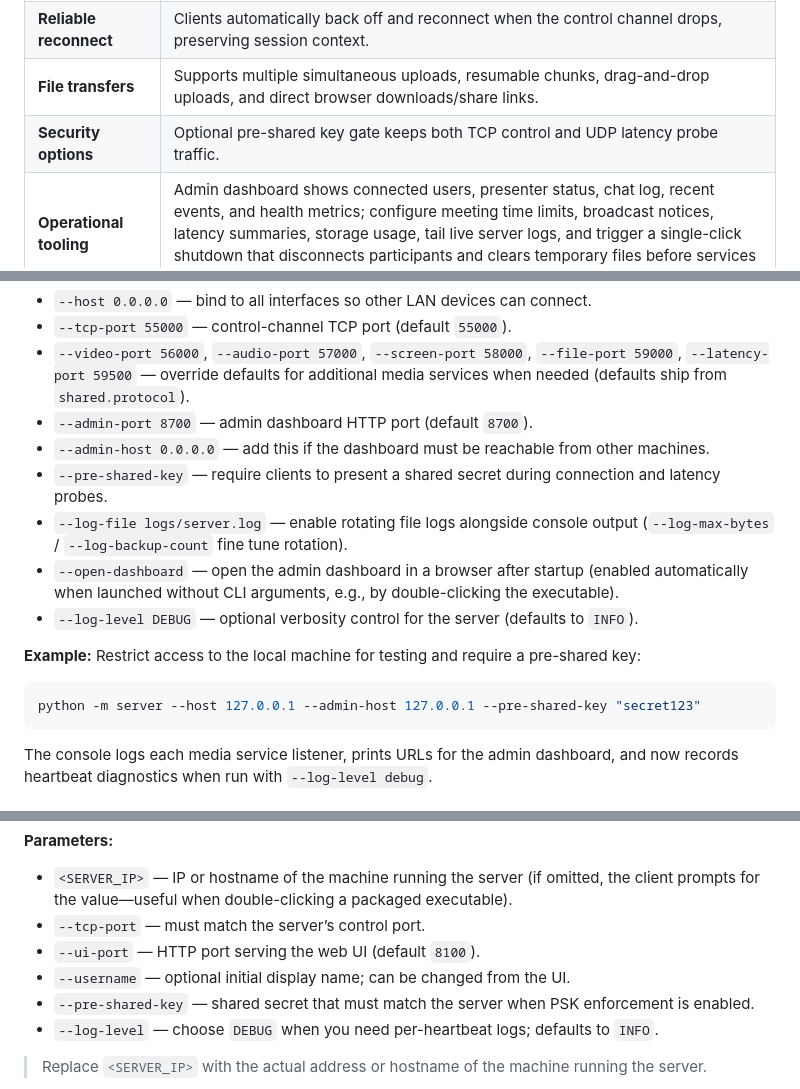
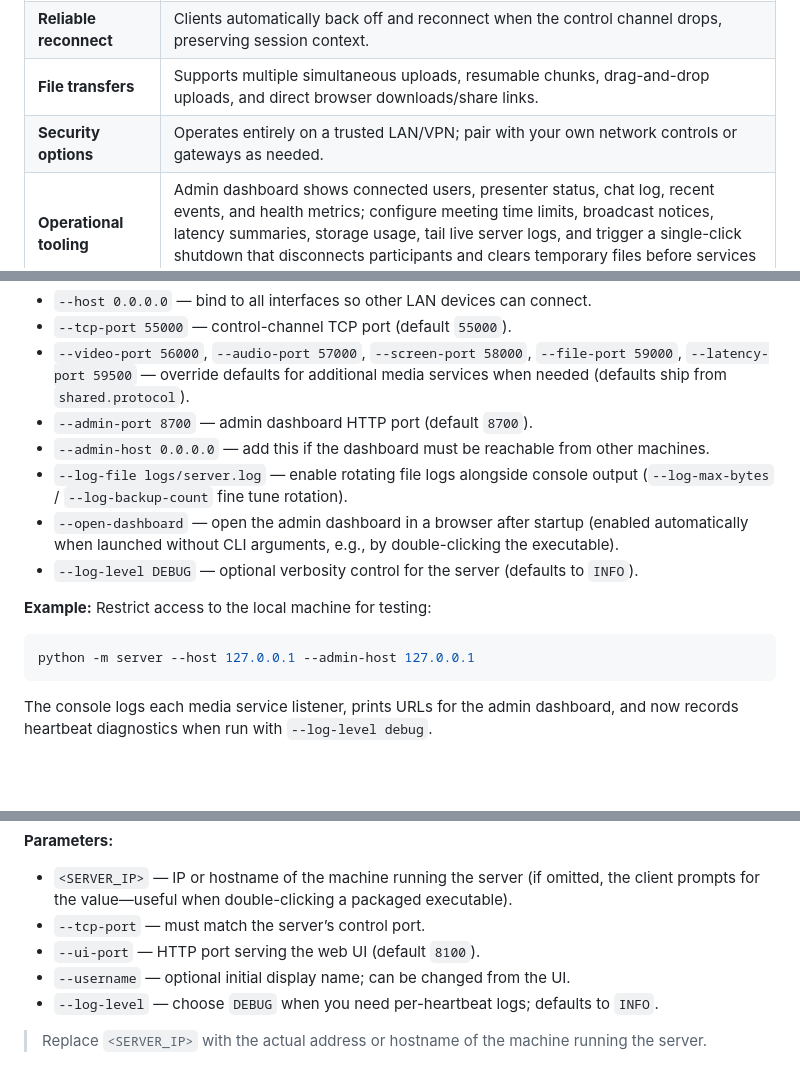
Before and after one commit to Niranjan7771/LanMeet, a Markdown page: README.md, 3 parts joined by grey strips. Rendered like a GitHub page; blank space fills up the shorter version.

Commit message:
Remove pre-shared key documentation

````diff
--- a/README.md
+++ b/README.md
@@ -13,7 +13,7 @@ The LAN Collaboration Suite delivers real-time audio, video, screen sharing, cha
 | **Reactions & hotkeys** | Emoji reactions float across the stage; keyboard shortcuts toggle mic, camera, hand, reactions, and presentation. |
 | **Reliable reconnect** | Clients automatically back off and reconnect when the control channel drops, preserving session context. |
 | **File transfers** | Supports multiple simultaneous uploads, resumable chunks, drag-and-drop uploads, and direct browser downloads/share links. |
-| **Security options** | Optional pre-shared key gate keeps both TCP control and UDP latency probe traffic. |
+| **Security options** | Operates entirely on a trusted LAN/VPN; pair with your own network controls or gateways as needed. |
 | **Operational tooling** | Admin dashboard shows connected users, presenter status, chat log, recent events, and health metrics; configure meeting time limits, broadcast notices, latency summaries, storage usage, tail live server logs, and trigger a single-click shutdown that disconnects participants and clears temporary files before services exit. |
 
 ## Project Structure
@@ -90,15 +90,14 @@ python -m server --host 0.0.0.0 --tcp-port 55000 --admin-port 8700
 - `--video-port 56000`, `--audio-port 57000`, `--screen-port 58000`, `--file-port 59000`, `--latency-port 59500` — override defaults for additional media services when needed (defaults ship from `shared.protocol`).
 - `--admin-port 8700` — admin dashboard HTTP port (default `8700`).
 - `--admin-host 0.0.0.0` — add this if the dashboard must be reachable from other machines.
-- `--pre-shared-key` — require clients to present a shared secret during connection and latency probes.
 - `--log-file logs/server.log` — enable rotating file logs alongside console output (`--log-max-bytes` / `--log-backup-count` fine tune rotation).
 - `--open-dashboard` — open the admin dashboard in a browser after startup (enabled automatically when launched without CLI arguments, e.g., by double-clicking the executable).
 - `--log-level DEBUG` — optional verbosity control for the server (defaults to `INFO`).
 
-**Example:** Restrict access to the local machine for testing and require a pre-shared key:
+**Example:** Restrict access to the local machine for testing:
 
 ```powershell
-python -m server --host 127.0.0.1 --admin-host 127.0.0.1 --pre-shared-key "secret123"
+python -m server --host 127.0.0.1 --admin-host 127.0.0.1
 ```
 
 The console logs each media service listener, prints URLs for the admin dashboard, and now records heartbeat diagnostics when run with `--log-level debug`.
@@ -115,7 +114,6 @@ python -m client <SERVER_IP> --tcp-port 55000 --ui-port 8100 --username "alex"
 - `--tcp-port` — must match the server’s control port.
 - `--ui-port` — HTTP port serving the web UI (default `8100`).
 - `--username` — optional initial display name; can be changed from the UI.
-- `--pre-shared-key` — shared secret that must match the server when PSK enforcement is enabled.
 - `--log-level` — choose `DEBUG` when you need per-heartbeat logs; defaults to `INFO`.
 
 > Replace `<SERVER_IP>` with the actual address or hostname of the machine running the server.
````
Also changed, not shown: other parts of README.md (+0 -1 lines), docs/architecture.md (+3 -3 lines).
